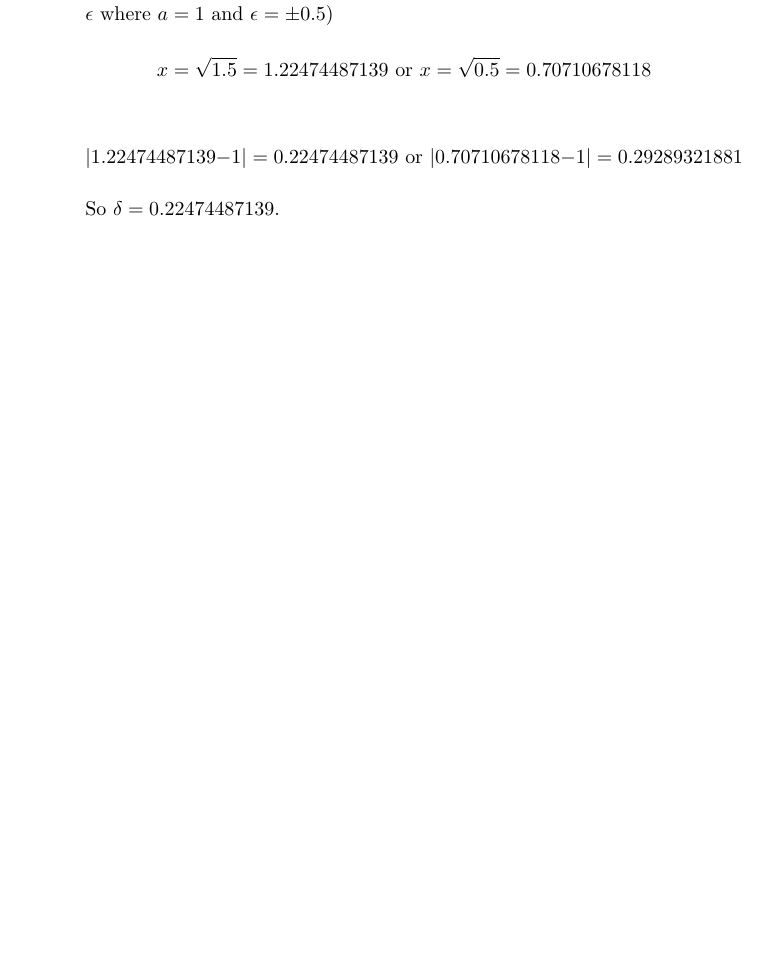
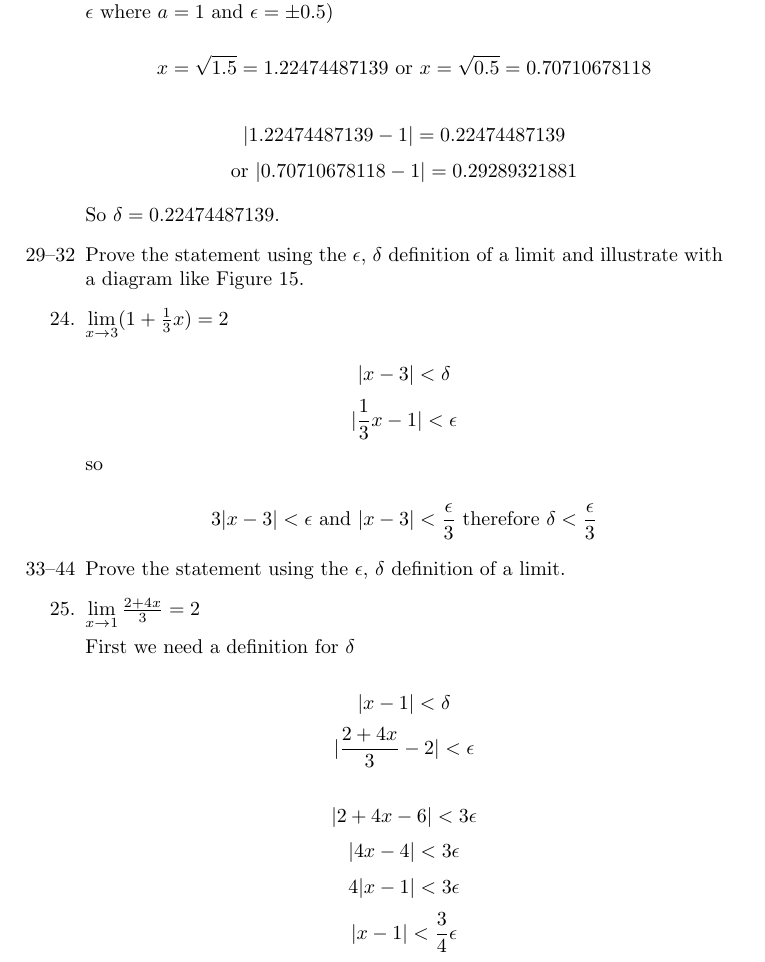
Before and after one commit to spstevenson/stewart-calculus, a LaTeX problem sheet (Chapter1/exercises1-3.tex): part of page 18 of 18, cut so that both start at the same text, the shorter picture padded with empty space. Compiled offline with pdfLaTeX.

Commit message:
Started question 33.

```diff
--- a/Chapter1/exercises1-3.tex
+++ b/Chapter1/exercises1-3.tex
@@ -758,9 +758,36 @@
 
 				$$x = \sqrt{1.5} = 1.22474487139 \text{ or } x = \sqrt{0.5} = 0.70710678118$$
 
-				$$| 1.22474487139 - 1| = 0.22474487139 \text{ or } |0.70710678118 - 1 | = 0.29289321881$$
+				$$| 1.22474487139 - 1| = 0.22474487139 $$
+				$$ \text{or } |0.70710678118 - 1 | = 0.29289321881$$
 
 				So $\delta = 0.22474487139$.
+
+		\item[29--32] Prove the statement using the $\epsilon$, $\delta$ definition of a limit and illustrate with a diagram
+				like Figure 15.
+
+		\item $\lim \limits _{x \to 3} (1 + \frac{1}{3}x) = 2$
+
+			$$| x - 3| < \delta$$
+			$$|\frac{1}{3}x - 1 | < \epsilon$$
+
+			so
+
+			$$3|x - 3| < \epsilon \text{ and } |x - 3| < \frac{\epsilon}{3} \text{ therefore } \delta < \frac{\epsilon}{3}$$
+
+		\item[33--44] Prove the statement using the $\epsilon$, $\delta$ definition of a limit.
+
+		\item $\lim \limits _{x \to 1} \frac{2 + 4x}{3} = 2$
+
+			First we need a definition for $\delta$
+
+			$$|x - 1| < \delta$$
+			$$|\frac{2 + 4x}{3} -2| < \epsilon$$
+
+			$$|2 + 4x - 6| < 3\epsilon$$
+			$$|4x - 4| < 3\epsilon$$
+			$$4|x - 1| < 3\epsilon$$
+			$$|x - 1| < \frac{3}{4}\epsilon$$
 
 
 	\end{enumerate}
```
